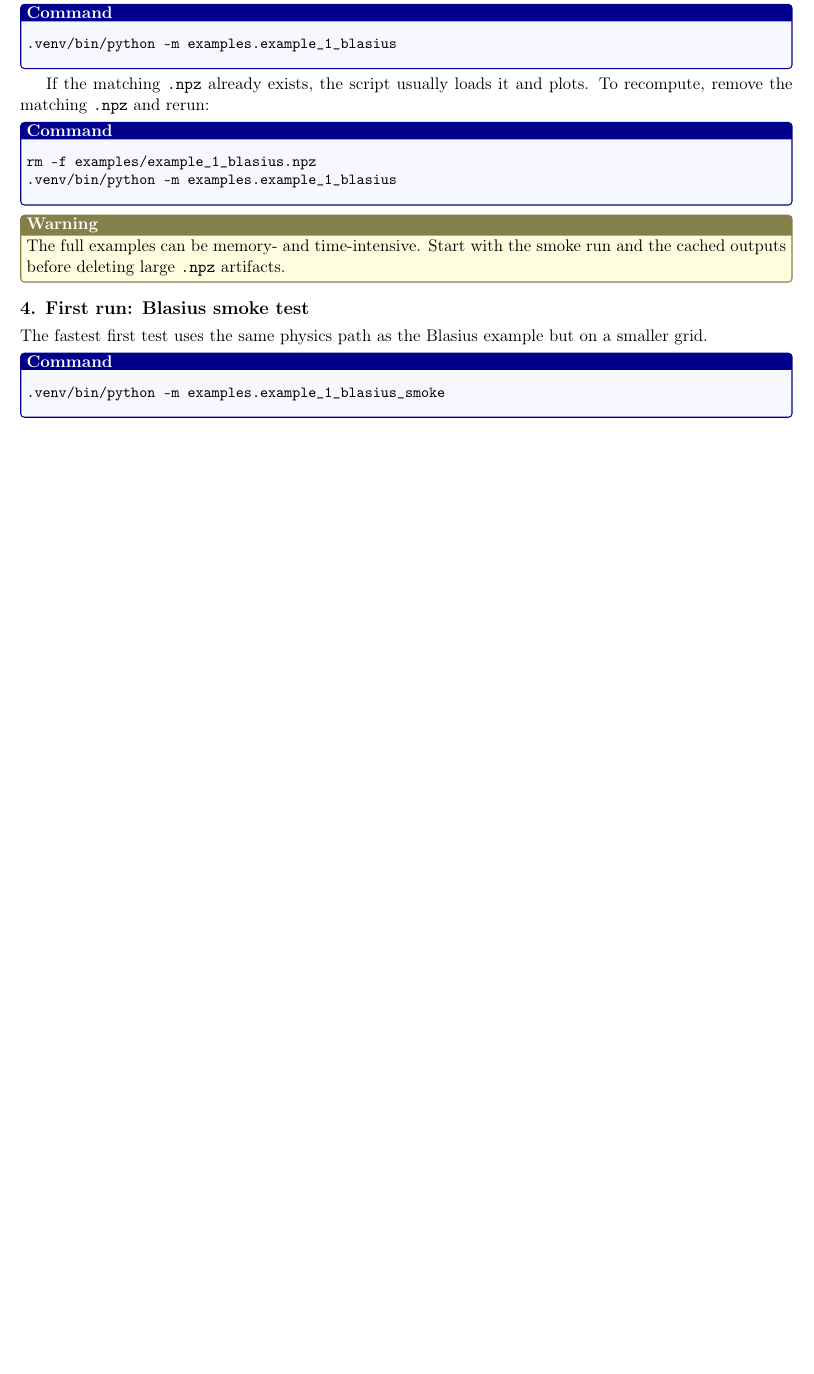
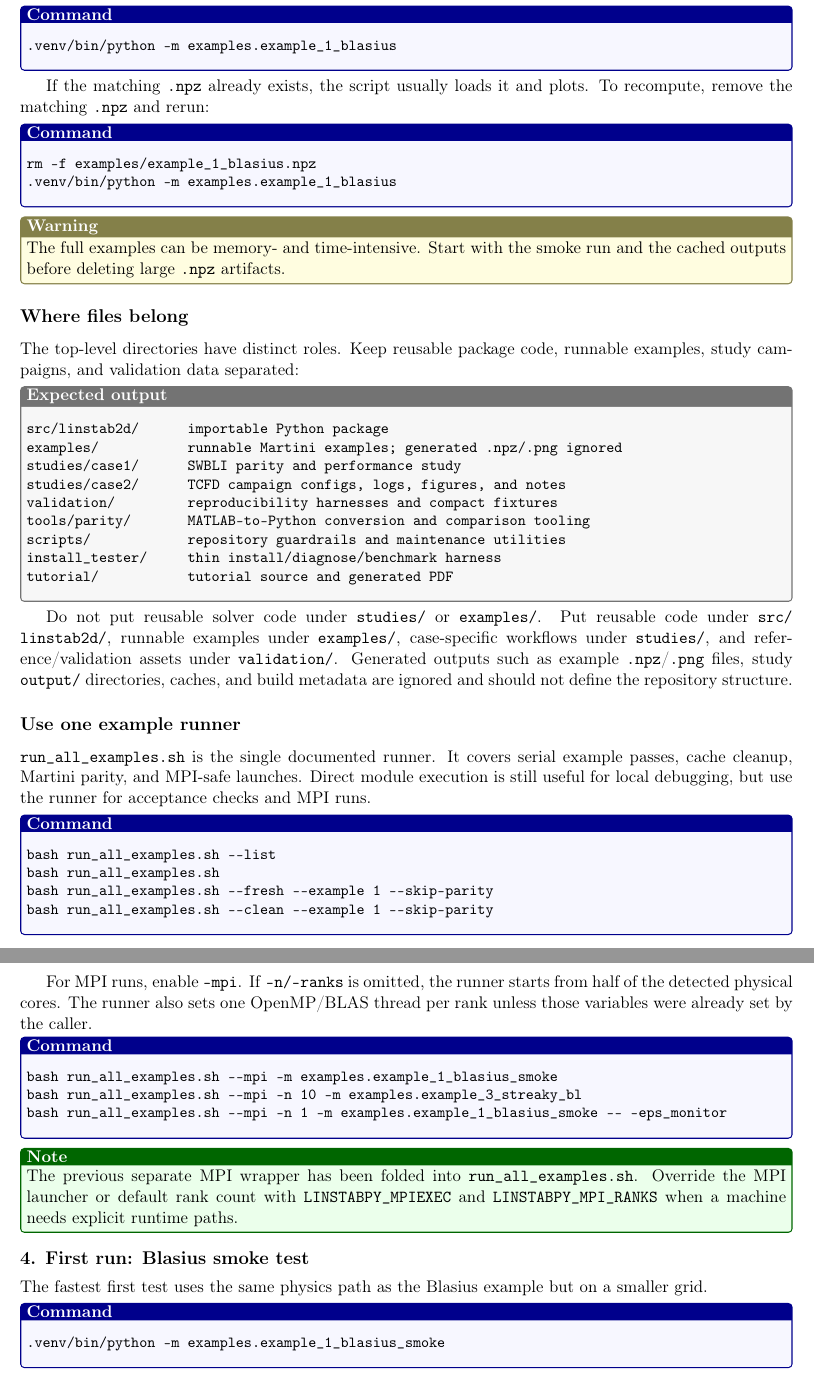
Before and after one commit to openfluids/linstabpy, a LaTeX document (tutorial/tutorial.tex): part of page 2 of 8 before the commit and two parts of pages 2 and 3 of 9 after it, the two joined at a grey line, cut so that both start at the same text, the shorter picture padded with empty space. Compiled offline with pdfLaTeX.

Commit message:
Document example runner workflow

```diff
--- a/tutorial/tutorial.tex
+++ b/tutorial/tutorial.tex
@@ -239,6 +241,47 @@ rm -f examples/example_1_blasius.npz
 \begin{warningbox}
 The full examples can be memory- and time-intensive. Start with the smoke run and the cached outputs before deleting large \code{.npz} artifacts.
 \end{warningbox}
+
+\subsection*{Where files belong}
+
+The top-level directories have distinct roles. Keep reusable package code, runnable examples, study campaigns, and validation data separated:
+
+\begin{outputbox}
+src/linstab2d/      importable Python package
+examples/           runnable Martini examples; generated .npz/.png ignored
+studies/case1/      SWBLI parity and performance study
+studies/case2/      TCFD campaign configs, logs, figures, and notes
+validation/         reproducibility harnesses and compact fixtures
+tools/parity/       MATLAB-to-Python conversion and comparison tooling
+scripts/            repository guardrails and maintenance utilities
+install_tester/     thin install/diagnose/benchmark harness
+tutorial/           tutorial source and generated PDF
+\end{outputbox}
+
+Do not put reusable solver code under \path{studies/} or \path{examples/}. Put reusable code under \path{src/linstab2d/}, runnable examples under \path{examples/}, case-specific workflows under \path{studies/}, and reference/validation assets under \path{validation/}. Generated outputs such as example \code{.npz}/\code{.png} files, study \path{output/} directories, caches, and build metadata are ignored and should not define the repository structure.
+
+\subsection*{Use one example runner}
+
+\code{run_all_examples.sh} is the single documented runner. It covers serial example passes, cache cleanup, Martini parity, and MPI-safe launches. Direct module execution is still useful for local debugging, but use the runner for acceptance checks and MPI runs.
+
+\begin{commandbox}
+bash run_all_examples.sh --list
+bash run_all_examples.sh
+bash run_all_examples.sh --fresh --example 1 --skip-parity
+bash run_all_examples.sh --clean --example 1 --skip-parity
+\end{commandbox}
+
+For MPI runs, enable \code{--mpi}. If \code{-n/--ranks} is omitted, the runner starts from half of the detected physical cores. The runner also sets one OpenMP/BLAS thread per rank unless those variables were already set by the caller.
+
+\begin{commandbox}
+bash run_all_examples.sh --mpi -m examples.example_1_blasius_smoke
+bash run_all_examples.sh --mpi -n 10 -m examples.example_3_streaky_bl
+bash run_all_examples.sh --mpi -n 1 -m examples.example_1_blasius_smoke -- -eps_monitor
+\end{commandbox}
+
+\begin{notebox}
+The previous separate MPI wrapper has been folded into \code{run_all_examples.sh}. Override the MPI launcher or default rank count with \code{LINSTABPY_MPIEXEC} and \code{LINSTABPY_MPI_RANKS} when a machine needs explicit runtime paths.
+\end{notebox}
 
 \section*{4. First run: Blasius smoke test}
 
```
Also changed, not shown: README.md, tutorial/tutorial.tex (2 more changed lines), 1 other file.
